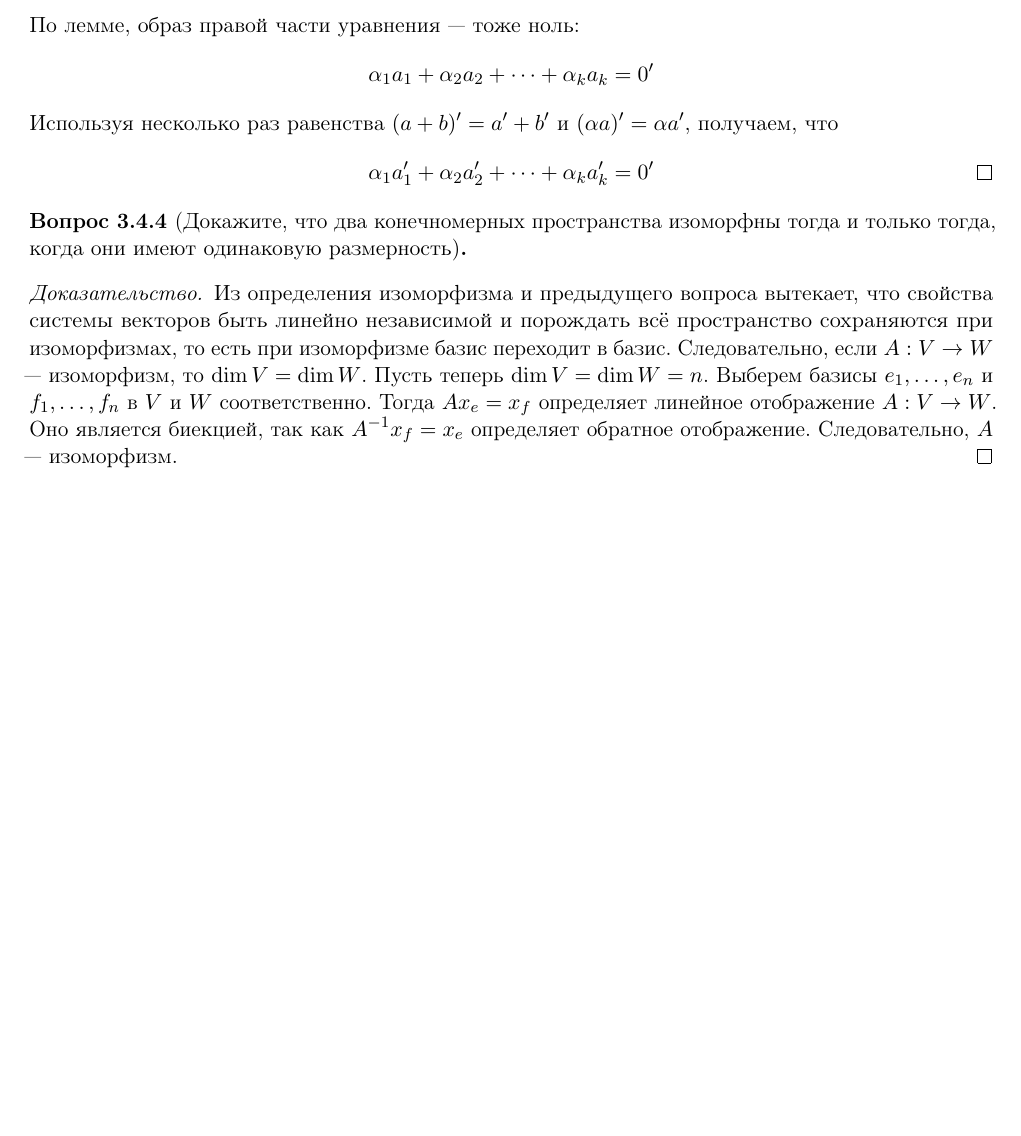
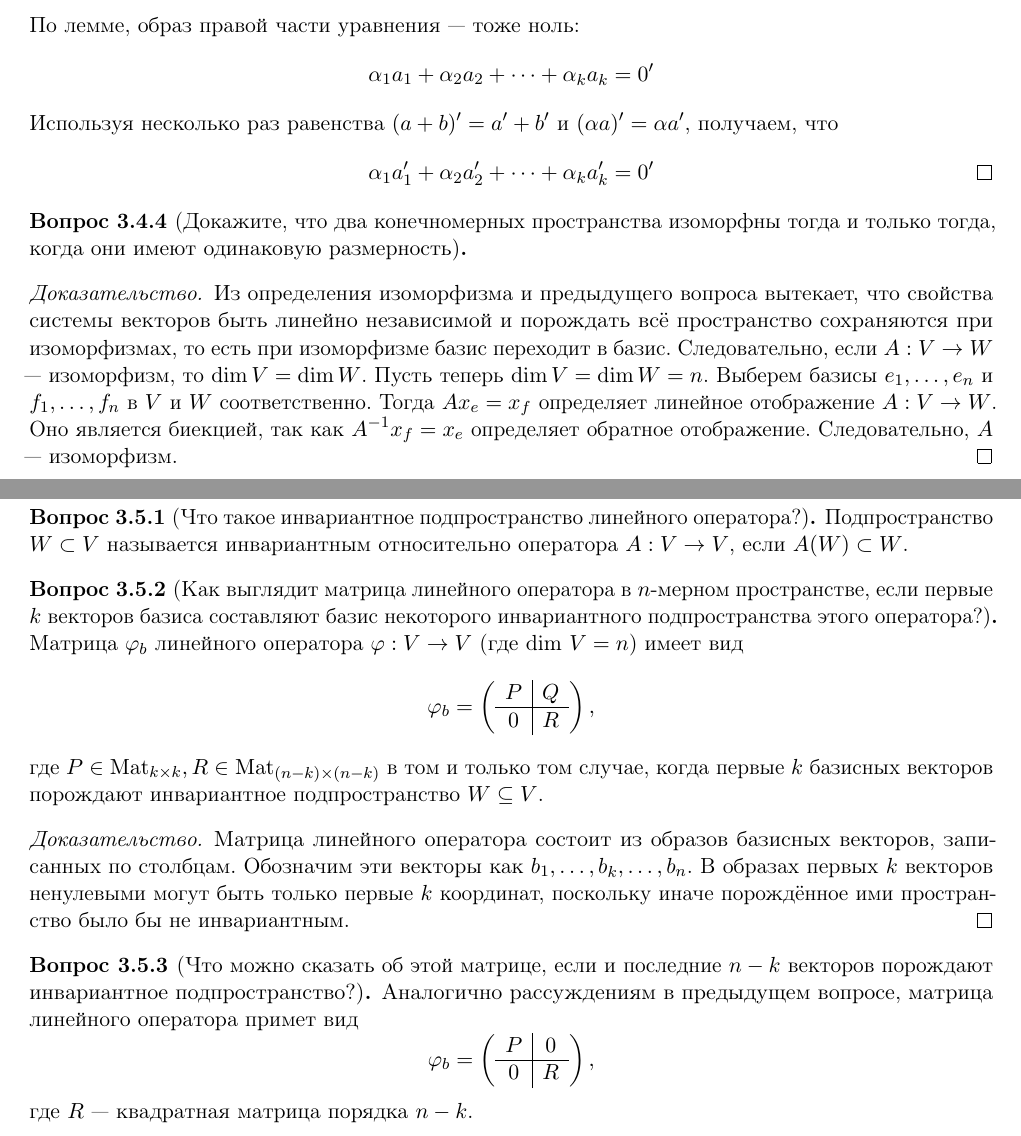
Before and after one commit to monory/openLaTeX, a LaTeX document (Linear Algebra/Colloquium (spring 2015)/questions.tex): part of page 11 of 11 before the commit and two parts of pages 11 and 12 of 12 after it, the two joined at a grey line, cut so that both start at the same text, the shorter picture padded with empty space. Compiled offline with pdfLaTeX.

Commit message:
Добавил билет 12

```diff
--- a/Linear Algebra/Colloquium (spring 2015)/questions.tex
+++ b/Linear Algebra/Colloquium (spring 2015)/questions.tex
@@ -694,4 +694,40 @@
 \end{proof}
 \end{question}
 
+
+\subsection{Билет 12}
+\begin{question}[Что такое инвариантное подпространство линейного оператора?]
+Подпространство \(W \subset V\) называется инвариантным относительно оператора \(A: V \rightarrow V\), если \(A(W) \subset W\).
+\end{question}
+
+\begin{question}[Как выглядит матрица линейного оператора в \(n\)-мерном пространстве, если первые \(k\) векторов базиса составляют базис некоторого инвариантного подпространства этого оператора?]
+Матрица \(\varphi_b\) линейного оператора \(\varphi: V \rightarrow V\) (где dim \(V = n\)) имеет вид
+\begin{equation*}
+	\varphi_b =
+	\left(\begin{array}{c | c}
+		P & Q \\
+		\hline
+		0 & R
+	\end{array}\right),
+\end{equation*}
+где \(P \in \mathrm{Mat}_{k \times k}, R \in \mathrm{Mat}_{(n-k) \times (n-k)}\) в том и только том случае, когда первые \(k\) базисных векторов порождают инвариантное подпространство \(W \subseteq V\).
+
+\begin{proof}
+Матрица линейного оператора состоит из образов базисных векторов, записанных по столбцам. Обозначим эти векторы как \(b_1, \dots, b_k, \dots, b_n\). В образах первых \(k\) векторов ненулевыми могут быть только первые \(k\) координат, поскольку иначе порождённое ими пространство было бы не инвариантным.
+\end{proof}
+\end{question}
+
+\begin{question}[Что можно сказать об этой матрице, если и последние \(n - k\) векторов порождают инвариантное подпространство?]
+Аналогично рассуждениям в предыдущем вопросе, матрица линейного оператора примет вид
+\begin{equation*}
+	\varphi_b =
+	\left(\begin{array}{c | c}
+		P & 0 \\
+		\hline
+		0 & R
+	\end{array}\right),
+\end{equation*}
+где \(R\) --- квадратная матрица порядка \(n - k\).
+\end{question}
+
 \end{document}
```
Also changed, not shown: Linear Algebra/Colloquium (spring 2015)/questions.pdf.
